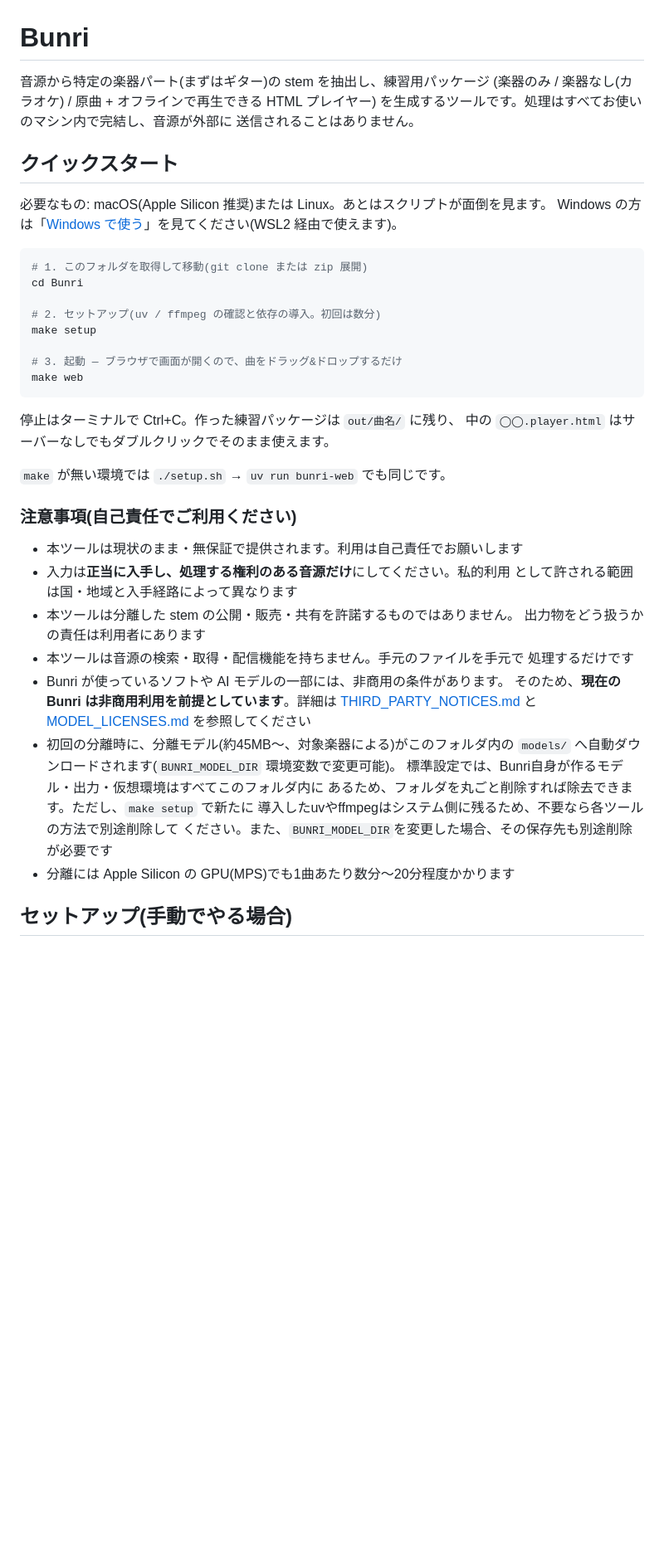
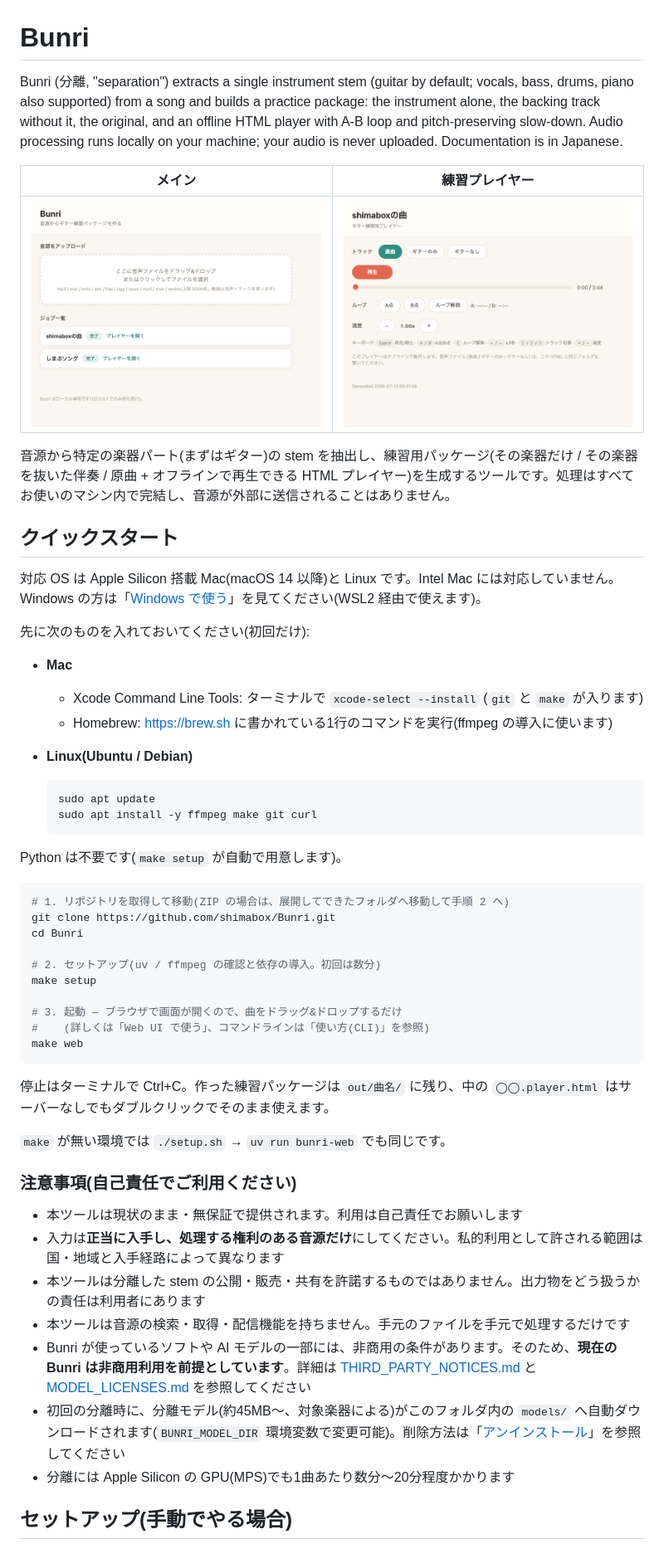
Before and after one commit to shimabox/Bunri, a Markdown page: README.md, the part around one of its changes. Shown at 83% size. Drawn GitHub-style; pictures changed too: docs/images/player.png (added), docs/images/web-ui.png (added); blank space fills up the shorter version.

````diff
--- a/README.md
+++ b/README.md
@@ -1,50 +1,56 @@
 # Bunri
 
-音源から特定の楽器パート(まずはギター)の stem を抽出し、練習用パッケージ
-(楽器のみ / 楽器なし(カラオケ) / 原曲 + オフラインで再生できる HTML プレイヤー)
-を生成するツールです。処理はすべてお使いのマシン内で完結し、音源が外部に
-送信されることはありません。
+Bunri (分離, "separation") extracts a single instrument stem (guitar by default; vocals, bass, drums, piano also supported) from a song and builds a practice package: the instrument alone, the backing track without it, the original, and an offline HTML player with A-B loop and pitch-preserving slow-down. Audio processing runs locally on your machine; your audio is never uploaded. Documentation is in Japanese.
+
+| メイン | 練習プレイヤー |
+|---|---|
+| ![ジョブ一覧](docs/images/web-ui.png) | ![練習プレイヤー](docs/images/player.png) |
+
+音源から特定の楽器パート(まずはギター)の stem を抽出し、練習用パッケージ(その楽器だけ / その楽器を抜いた伴奏 / 原曲 + オフラインで再生できる HTML プレイヤー)を生成するツールです。処理はすべてお使いのマシン内で完結し、音源が外部に送信されることはありません。
 
 ## クイックスタート
 
-必要なもの: macOS(Apple Silicon 推奨)または Linux。あとはスクリプトが面倒を見ます。
-Windows の方は「[Windows で使う](#windows-で使う)」を見てください(WSL2 経由で使えます)。
+対応 OS は Apple Silicon 搭載 Mac(macOS 14 以降)と Linux です。Intel Mac には対応していません。Windows の方は「[Windows で使う](#windows-で使う)」を見てください(WSL2 経由で使えます)。
+
+先に次のものを入れておいてください(初回だけ):
+
+- **Mac**
+  - Xcode Command Line Tools: ターミナルで `xcode-select --install` (`git` と `make` が入ります)
+  - Homebrew: <https://brew.sh> に書かれている1行のコマンドを実行(ffmpeg の導入に使います)
+- **Linux(Ubuntu / Debian)**
+
+  ```bash
+  sudo apt update
+  sudo apt install -y ffmpeg make git curl
+  ```
+
+Python は不要です(`make setup` が自動で用意します)。
 
 ```bash
-# 1. このフォルダを取得して移動(git clone または zip 展開)
+# 1. リポジトリを取得して移動(ZIP の場合は、展開してできたフォルダへ移動して手順 2 へ)
+git clone https://github.com/shimabox/Bunri.git
 cd Bunri
 
 # 2. セットアップ(uv / ffmpeg の確認と依存の導入。初回は数分)
 make setup
 
 # 3. 起動 — ブラウザで画面が開くので、曲をドラッグ&ドロップするだけ
+#    (詳しくは「Web UI で使う」、コマンドラインは「使い方(CLI)」を参照)
 make web
 ```
 
-停止はターミナルで Ctrl+C。作った練習パッケージは `out/曲名/` に残り、
-中の `◯◯.player.html` はサーバーなしでもダブルクリックでそのまま使えます。
+停止はターミナルで Ctrl+C。作った練習パッケージは `out/曲名/` に残り、中の `◯◯.player.html` はサーバーなしでもダブルクリックでそのまま使えます。
 
 `make` が無い環境では `./setup.sh` → `uv run bunri-web` でも同じです。
 
 ### 注意事項(自己責任でご利用ください)
 
 - 本ツールは現状のまま・無保証で提供されます。利用は自己責任でお願いします
-- 入力は**正当に入手し、処理する権利のある音源だけ**にしてください。私的利用
-  として許される範囲は国・地域と入手経路によって異なります
-- 本ツールは分離した stem の公開・販売・共有を許諾するものではありません。
-  出力物をどう扱うかの責任は利用者にあります
-- 本ツールは音源の検索・取得・配信機能を持ちません。手元のファイルを手元で
-  処理するだけです
-- Bunri が使っているソフトや AI モデルの一部には、非商用の条件があります。
-  そのため、**現在の Bunri は非商用利用を前提としています**。詳細は
-  [THIRD_PARTY_NOTICES.md](THIRD_PARTY_NOTICES.md) と
-  [MODEL_LICENSES.md](MODEL_LICENSES.md) を参照してください
-- 初回の分離時に、分離モデル(約45MB〜、対象楽器による)がこのフォルダ内の
-  `models/` へ自動ダウンロードされます(`BUNRI_MODEL_DIR` 環境変数で変更可能)。
-  標準設定では、Bunri自身が作るモデル・出力・仮想環境はすべてこのフォルダ内に
-  あるため、フォルダを丸ごと削除すれば除去できます。ただし、`make setup` で新たに
-  導入したuvやffmpegはシステム側に残るため、不要なら各ツールの方法で別途削除して
-  ください。また、`BUNRI_MODEL_DIR`を変更した場合、その保存先も別途削除が必要です
+- 入力は**正当に入手し、処理する権利のある音源だけ**にしてください。私的利用として許される範囲は国・地域と入手経路によって異なります
+- 本ツールは分離した stem の公開・販売・共有を許諾するものではありません。出力物をどう扱うかの責任は利用者にあります
+- 本ツールは音源の検索・取得・配信機能を持ちません。手元のファイルを手元で処理するだけです
+- Bunri が使っているソフトや AI モデルの一部には、非商用の条件があります。そのため、**現在の Bunri は非商用利用を前提としています**。詳細は [THIRD_PARTY_NOTICES.md](THIRD_PARTY_NOTICES.md) と [MODEL_LICENSES.md](MODEL_LICENSES.md) を参照してください
+- 初回の分離時に、分離モデル(約45MB〜、対象楽器による)がこのフォルダ内の `models/` へ自動ダウンロードされます(`BUNRI_MODEL_DIR` 環境変数で変更可能)。削除方法は「[アンインストール](#アンインストール)」を参照してください
 - 分離には Apple Silicon の GPU(MPS)でも1曲あたり数分〜20分程度かかります
 
 ## セットアップ(手動でやる場合)
````
Also changed, not shown: other parts of README.md (+74 -106 lines).
